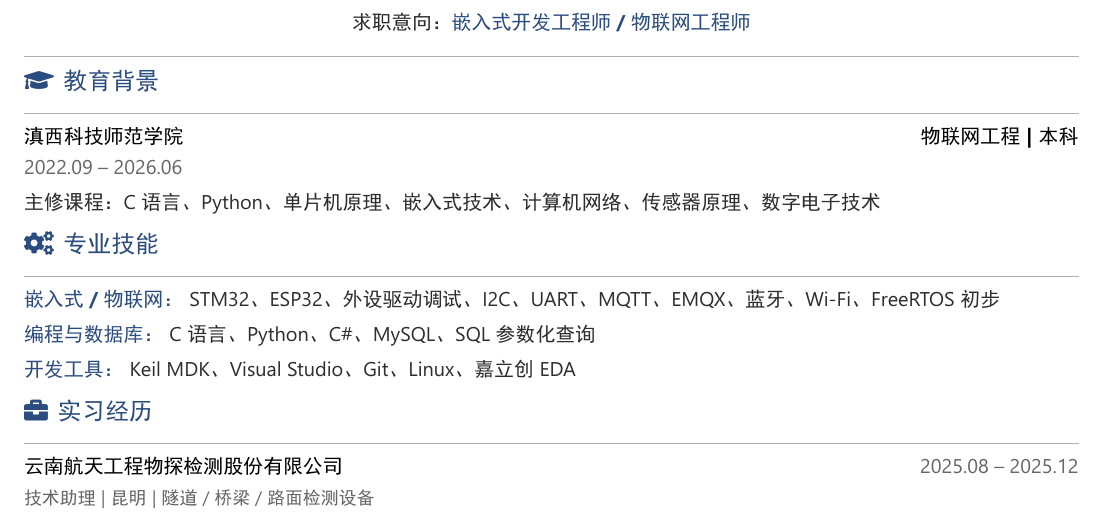
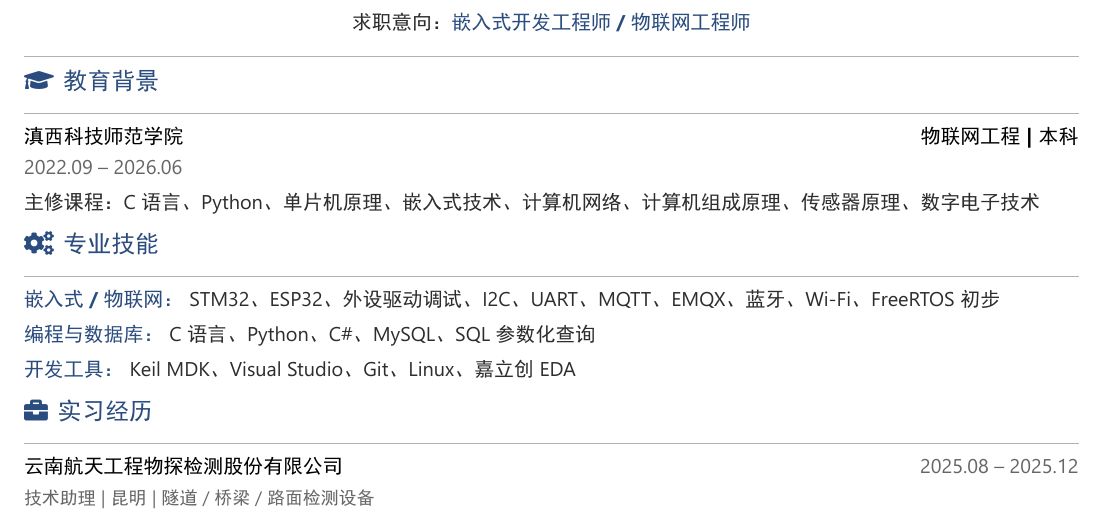
Before and after one commit to xqd922/resume-xqd, a LaTeX document (15_20260628_003208/徐其栋求职简历.tex): part of the page, cut so that both start at the same text. The pictures show the PDF file 15_20260628_003208/徐其栋求职简历.pdf that the author committed with the source.

Commit message:
v15：主修课程增加计算机组成原理

```diff
--- a/15_20260628_003208/徐其栋求职简历.tex
+++ b/15_20260628_003208/徐其栋求职简历.tex
@@ -85,7 +85,7 @@
 
 \vspace{0.2em}
 
-{\color{darktext}\textbf{主修课程：}C 语言、Python、单片机原理、嵌入式技术、计算机网络、传感器原理、数字电子技术}
+{\color{darktext}\textbf{主修课程：}C 语言、Python、单片机原理、嵌入式技术、计算机网络、计算机组成原理、传感器原理、数字电子技术}
 
 % ======================== 专业技能 ========================
 \section{\faCogs\hspace{0.4em}专业技能}
```
Also changed, not shown: 15_20260628_003208/徐其栋求职简历.pdf, 1 other file.
